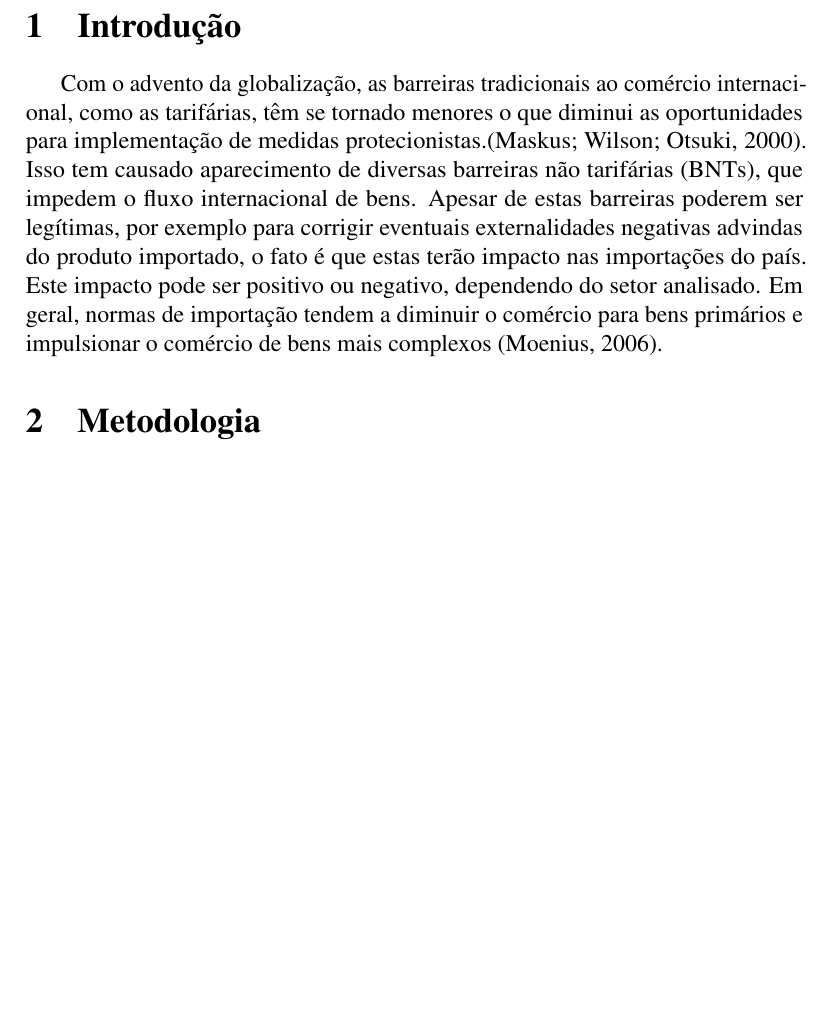
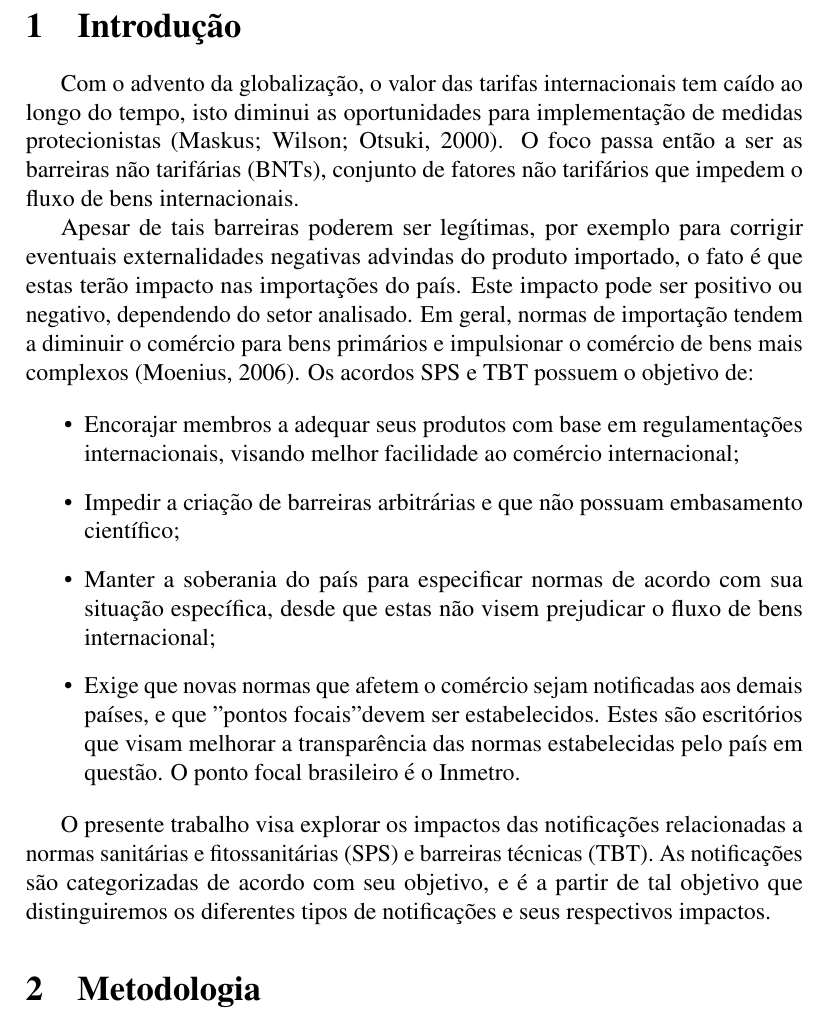
Before and after one commit to thcoelho/ITP_Notificacoes_Exportacao, a LaTeX document (Relatorio/Relatorio_ITP.tex): part of page 3 of 22, cut so that both start at the same text, the shorter picture padded with empty space. Compiled offline with pdfLaTeX.

Commit message:
Melhor detalhamento na introdução do relatório

```diff
--- a/Relatorio/Relatorio_ITP.tex
+++ b/Relatorio/Relatorio_ITP.tex
@@ -25,8 +25,18 @@
 
 \section{Introdução}
 
-Com o advento da globalização, as barreiras tradicionais ao comércio internacional, como as tarifárias, têm se tornado menores o que diminui as oportunidades para implementação de medidas protecionistas.\cite{maskus2000quantifying}. Isso tem causado aparecimento de diversas barreiras não tarifárias (BNTs), que impedem o fluxo internacional de bens.
-Apesar de estas barreiras poderem ser legítimas, por exemplo para corrigir eventuais externalidades negativas advindas do produto importado,  o fato é que estas terão impacto nas importações do país. Este impacto pode ser positivo ou negativo, dependendo do setor analisado. Em geral, normas de importação tendem a diminuir o comércio para bens primários e impulsionar o comércio de bens mais complexos \cite{moenius}.
+Com o advento da globalização, o valor das tarifas internacionais tem caído ao longo do tempo, isto diminui as oportunidades para implementação de medidas protecionistas \cite{maskus2000quantifying}. O foco passa então a ser as barreiras não tarifárias (BNTs), conjunto de fatores não tarifários que impedem o fluxo de bens internacionais.
+
+Apesar de tais barreiras poderem ser legítimas, por exemplo para corrigir eventuais externalidades negativas advindas do produto importado,  o fato é que estas terão impacto nas importações do país. Este impacto pode ser positivo ou negativo, dependendo do setor analisado. Em geral, normas de importação tendem a diminuir o comércio para bens primários e impulsionar o comércio de bens mais complexos \cite{moenius}. Os acordos SPS e TBT possuem o objetivo de:
+
+\begin{itemize}
+    \item Encorajar membros a adequar seus produtos com base em regulamentações internacionais, visando melhor facilidade ao comércio internacional;
+    \item Impedir a criação de barreiras arbitrárias e que não possuam embasamento científico;
+    \item Manter a soberania do país para especificar normas de acordo com sua situação específica, desde que estas não visem prejudicar o fluxo de bens internacional;
+    \item Exige que novas normas que afetem o comércio sejam notificadas aos demais países, e que "pontos focais" devem ser estabelecidos. Estes são escritórios que visam melhorar a  transparência das normas estabelecidas pelo país em questão. O ponto focal brasileiro é o Inmetro.
+\end{itemize}
+
+O presente trabalho visa explorar os impactos das notificações relacionadas a normas sanitárias e fitossanitárias  (SPS) e barreiras técnicas  (TBT). As notificações são categorizadas de acordo com seu objetivo, e é a partir de tal objetivo que distinguiremos os diferentes tipos de notificações e seus respectivos impactos.
 
 \section{Metodologia}
 \subsection{Modelos de gravidade}
```
Also changed, not shown: Relatorio/Relatorio_ITP.pdf, 2 other files.
